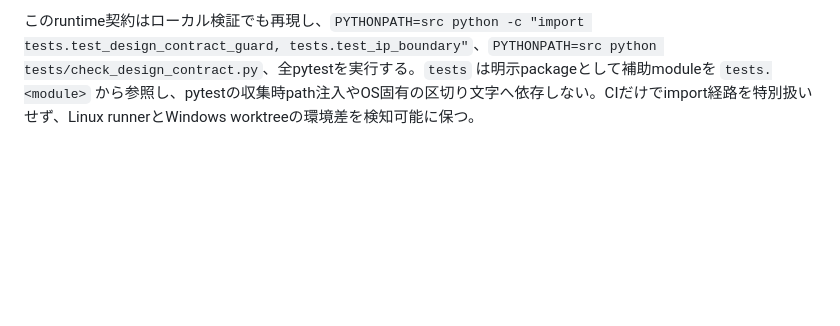
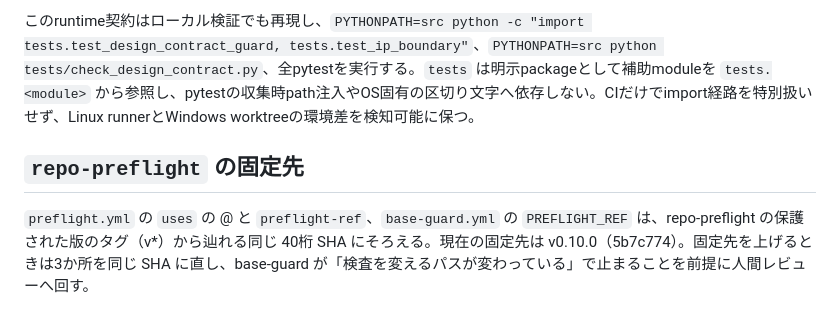
Before and after one commit to nexus-ai-2045/ghost-in-the-sim, a Markdown page: docs/operations/repository-gates.md, the part around the change. Rendered like a GitHub page; blank space fills up the shorter version.

Commit message:
運用ゲートの文書に repo-preflight の固定先（v0.10.0）を書く
ワークフローの固定先を上げる変更に合わせて、docs/operations の運用ゲートに固定先とそろえ方を書き足す。

```diff
--- a/docs/operations/repository-gates.md
+++ b/docs/operations/repository-gates.md
@@ -41,3 +41,7 @@ trusted workflowが差分基準を渡す際は、イベントで確定したbase
 `verify.yml` の `deterministic-core` jobは、`src` layoutのpackageをpytestだけでなく設計・公開・IPの各検証スクリプトからも同じ条件でimportできるよう、job全体へ `PYTHONPATH=src` を設定する。検証stepごとにruntime設定を重複させず、新しいPython gateを追加したときも同じpackage境界を継承させる。
 
 このruntime契約はローカル検証でも再現し、`PYTHONPATH=src python -c "import tests.test_design_contract_guard, tests.test_ip_boundary"`、`PYTHONPATH=src python tests/check_design_contract.py`、全pytestを実行する。`tests` は明示packageとして補助moduleを `tests.<module>` から参照し、pytestの収集時path注入やOS固有の区切り文字へ依存しない。CIだけでimport経路を特別扱いせず、Linux runnerとWindows worktreeの環境差を検知可能に保つ。
+
+## `repo-preflight` の固定先
+
+`preflight.yml` の `uses` の @ と `preflight-ref`、`base-guard.yml` の `PREFLIGHT_REF` は、repo-preflight の保護された版のタグ（v*）から辿れる同じ 40桁 SHA にそろえる。現在の固定先は v0.10.0（5b7c774）。固定先を上げるときは3か所を同じ SHA に直し、base-guard が「検査を変えるパスが変わっている」で止まることを前提に人間レビューへ回す。
```
